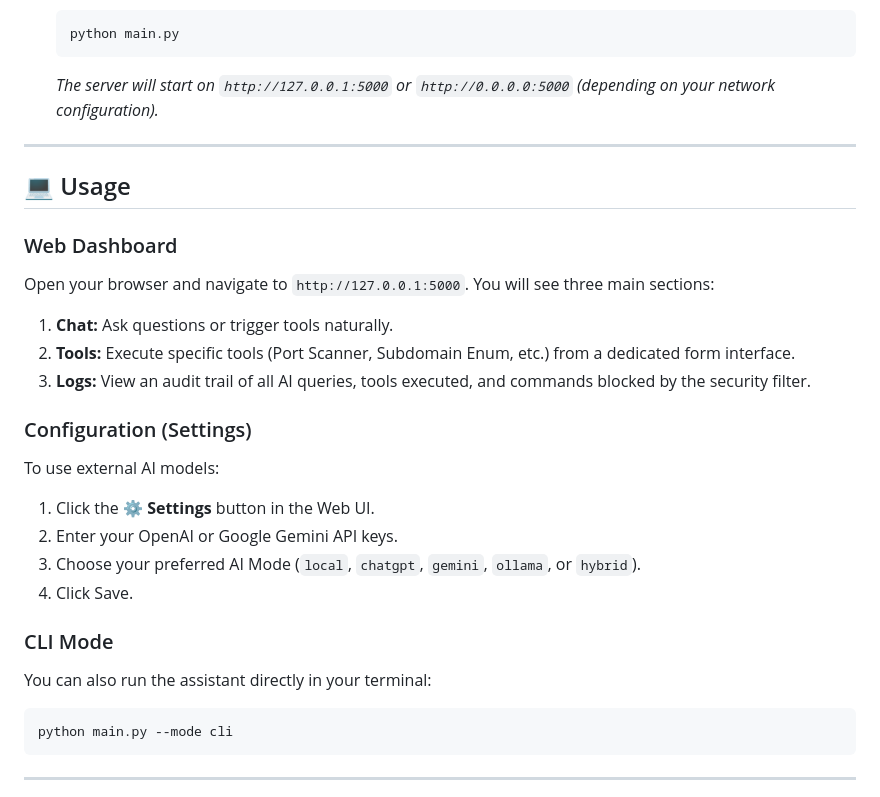
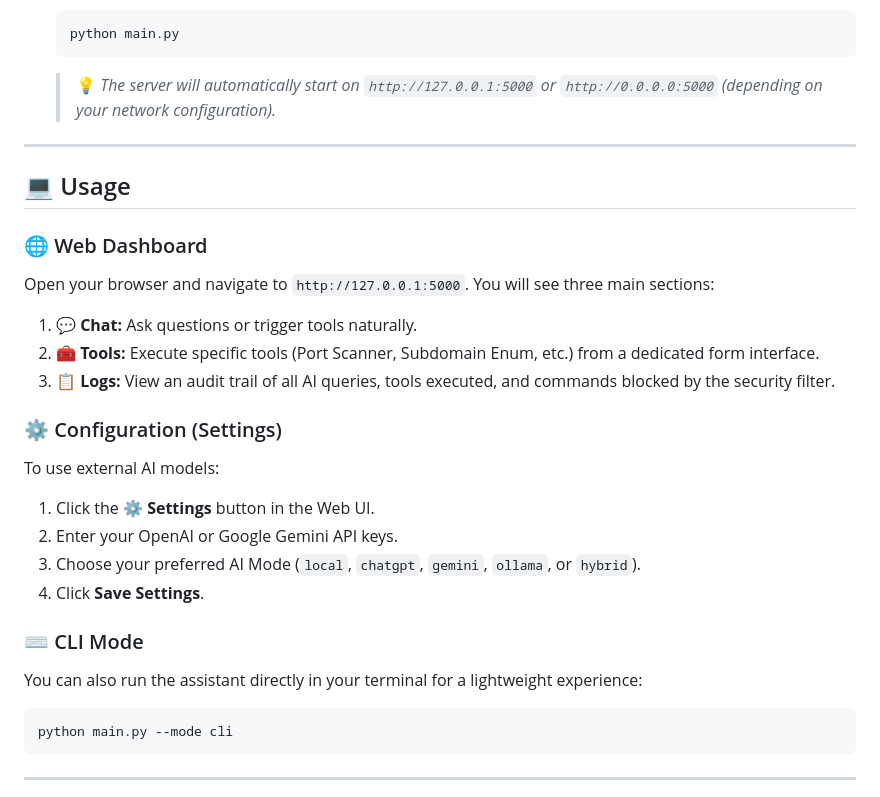
Before and after one commit to gohilrajbha0312/ai-model, a Markdown page: README.md, the part around one of its changes. Drawn GitHub-style.

````diff
--- a/README.md
+++ b/README.md
@@ -53,27 +68,27 @@ Execute tools directly from the AI chat using natural language:
    ```bash
    python main.py
    ```
-   *The server will start on `http://127.0.0.1:5000` or `http://0.0.0.0:5000` (depending on your network configuration).*
+   > 💡 *The server will automatically start on `http://127.0.0.1:5000` or `http://0.0.0.0:5000` (depending on your network configuration).*
 
 ---
 
 ## 💻 Usage
 
-### Web Dashboard
+### 🌐 Web Dashboard
 Open your browser and navigate to `http://127.0.0.1:5000`. You will see three main sections:
-1. **Chat:** Ask questions or trigger tools naturally.
-2. **Tools:** Execute specific tools (Port Scanner, Subdomain Enum, etc.) from a dedicated form interface.
-3. **Logs:** View an audit trail of all AI queries, tools executed, and commands blocked by the security filter.
+1. **💬 Chat:** Ask questions or trigger tools naturally.
+2. **🧰 Tools:** Execute specific tools (Port Scanner, Subdomain Enum, etc.) from a dedicated form interface.
+3. **📋 Logs:** View an audit trail of all AI queries, tools executed, and commands blocked by the security filter.
 
-### Configuration (Settings)
+### ⚙️ Configuration (Settings)
 To use external AI models:
 1. Click the **⚙️ Settings** button in the Web UI.
 2. Enter your OpenAI or Google Gemini API keys.
 3. Choose your preferred AI Mode (`local`, `chatgpt`, `gemini`, `ollama`, or `hybrid`).
-4. Click Save.
+4. Click **Save Settings**.
 
-### CLI Mode
-You can also run the assistant directly in your terminal:
+### ⌨️ CLI Mode
+You can also run the assistant directly in your terminal for a lightweight experience:
 ```bash
 python main.py --mode cli
 ```
````
Also changed, not shown: other parts of README.md (+33 -16 lines).
